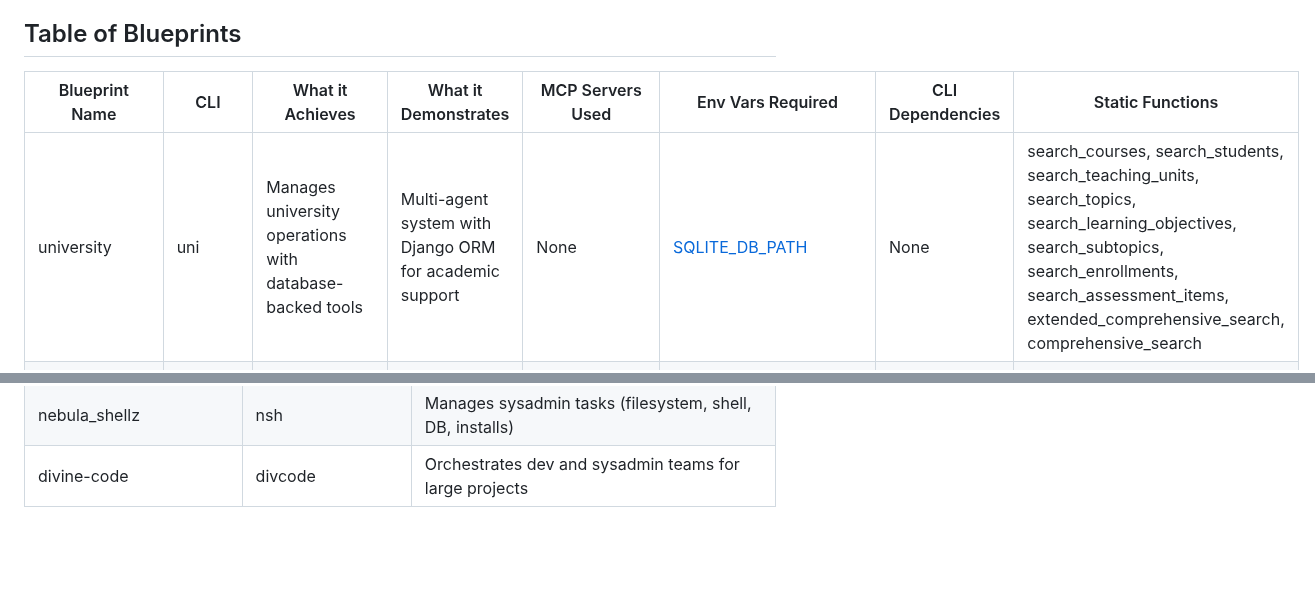
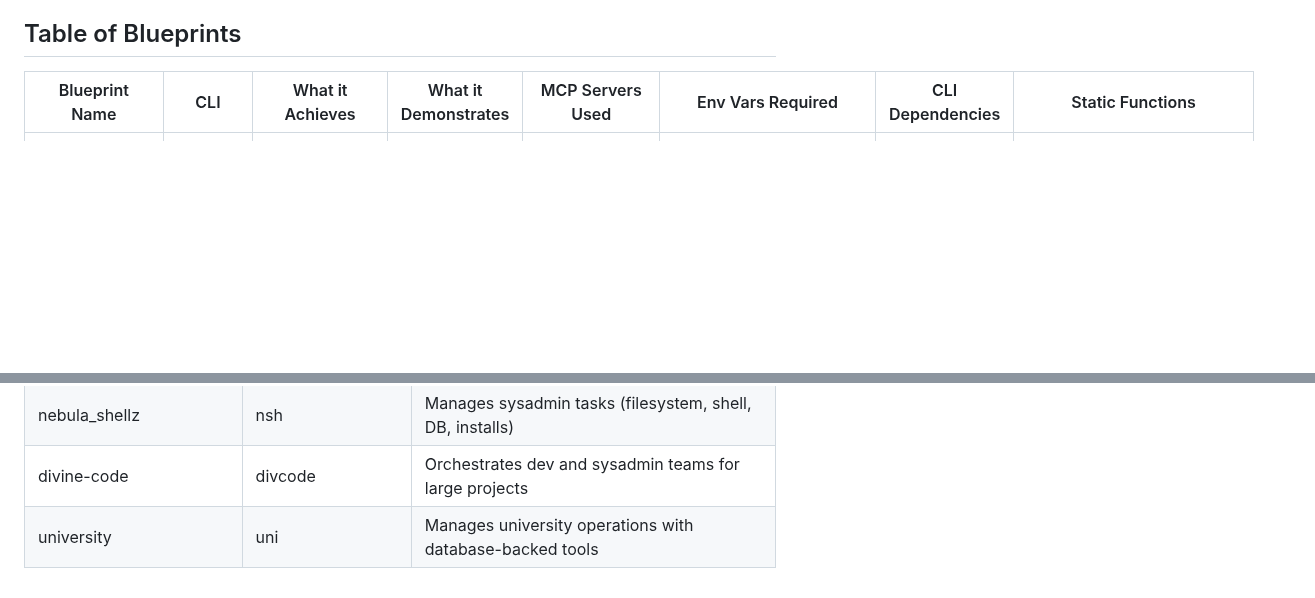
Before and after one commit to mkc909/open-swarm-mcp, a Markdown page: blueprints/README.md, 2 parts joined by grey strips. Rendered like a GitHub page; blank space fills up the shorter version.

Commit message:
feat: add university blueprint to README

```diff
--- a/blueprints/README.md
+++ b/blueprints/README.md
@@ -6,7 +6,6 @@ This directory contains example blueprints for the Open Swarm framework, showcas
 
 | Blueprint Name          | CLI      | What it Achieves                                           | What it Demonstrates                                           | MCP Servers Used                                | Env Vars Required                          | CLI Dependencies                       | Static Functions                          |
 |-------------------------|----------|------------------------------------------------------------|----------------------------------------------------------------|------------------------------------------------|--------------------------------------------|----------------------------------------|-------------------------------------------|
-| university              | uni      | Manages university operations with database-backed tools   | Multi-agent system with Django ORM for academic support        | None                                           | [SQLITE_DB_PATH](#sqlite_db_path)          | None                                   | search_courses, search_students, search_teaching_units, search_topics, search_learning_objectives, search_subtopics, search_enrollments, search_assessment_items, extended_comprehensive_search, comprehensive_search |
 | rue-code                | ruecode  | Automates coding, testing, and git revision tasks          | Task-oriented dev team with tools and git management           | memory, brave-search                           | [BRAVE_API_KEY](#brave_api_key)            | git CLI, npm CLI, pytest CLI           | execute_command, read_file, write_to_file, write_md_file, apply_diff, search_files, list_files, run_test_command, prepare_git_commit |
 | echocraft (WIP)         | ecraft   | Echoes user input with tracing capabilities                | Simple agent with NeMo Guardrails tracing (WIP)                 | None                                           | None                                       | None                                   | echo_function                             |
 | chucks_angels (WIP)     | chuck    | Manages transcripts, computations, Flowise API, and compute resources | Agent delegation, UVX server usage, and triage (WIP)       | youtube-transcript, wolframalpha-llm-mcp, mcp-flowise, sqlite-uvx, fly | [WOLFRAM_LLM_APP_ID](#wolfram_llm_app_id), [FLY_API_TOKEN](#fly_api_token), [SQLITE_DB_PATH](#sqlite_db_path) | None                                   | None                                      |
@@ -43,3 +42,4 @@ The following table lists environment variables required or optionally used by t
 | burnt_noodles           | noodles  | Handles git workflows and software testing processes       | Agent coordination for git/test ops with handoff routing       | None                                           | None                                       | git CLI, npm CLI, pytest CLI           | git_status, git_diff, git_add, git_commit, git_push, run_npm_test, run_pytest |
 | nebula_shellz           | nsh      | Manages sysadmin tasks (filesystem, shell, DB, installs)   | Multi-agent sysadmin coordination with memory and installs     | filesystem, mcp-shell, brave-search, sqlite, mcp-installer, memory, rag-docs | [BRAVE_API_KEY](#brave_api_key), [OPENAI_API_KEY](#openai_api_key), [QDRANT_*](#qdrant_), [SQLITE_DB_PATH](#sqlite_db_path) | None                                   | None                                      |
 | divine-code             | divcode  | Orchestrates dev and sysadmin teams for large projects     | Large-scale agent coordination with comprehensive MCP usage     | filesystem, mcp-shell, sqlite, memory, sequential-thinking, duckduckgo-search, mcp-server-reddit | [SERPAPI_API_KEY](#serpapi_api_key), [SQLITE_DB_PATH](#sqlite_db_path), [ALLOWED_PATH](#allowed_path) | None                                   | None                                      |
+| university              | uni      | Manages university operations with database-backed tools   | Multi-agent system with Django ORM for academic support        | None                                           | [SQLITE_DB_PATH](#sqlite_db_path)          | None                                   | search_courses, search_students, search_teaching_units, search_topics, search_learning_objectives, search_subtopics, search_enrollments, search_assessment_items, extended_comprehensive_search, comprehensive_search |
```
